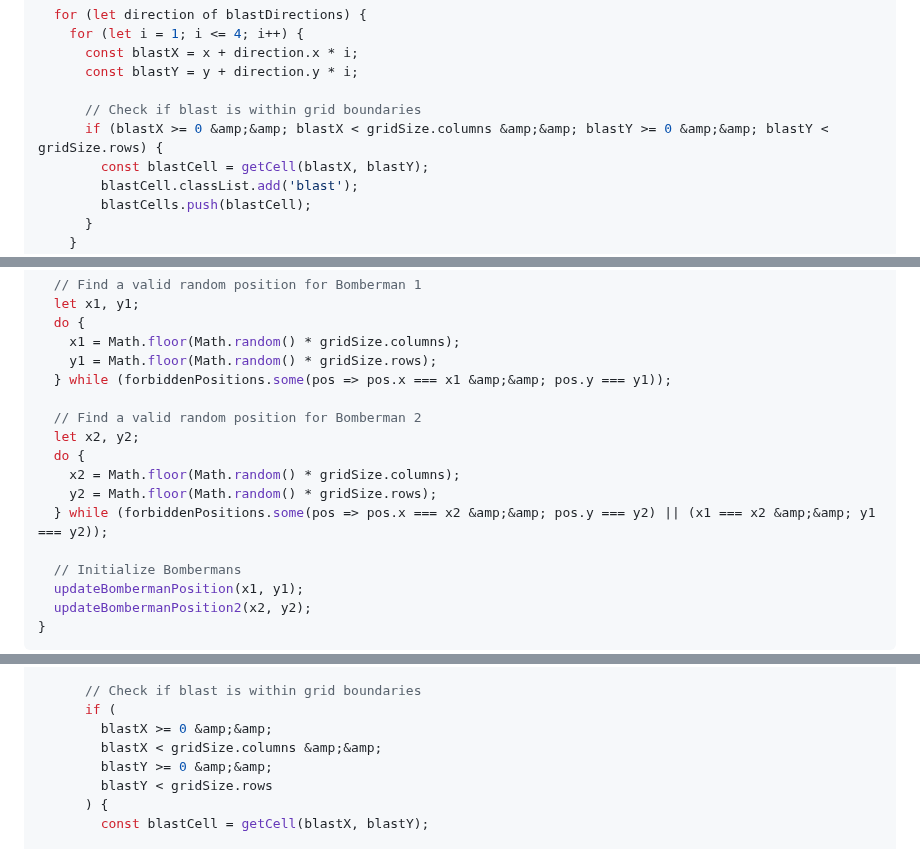
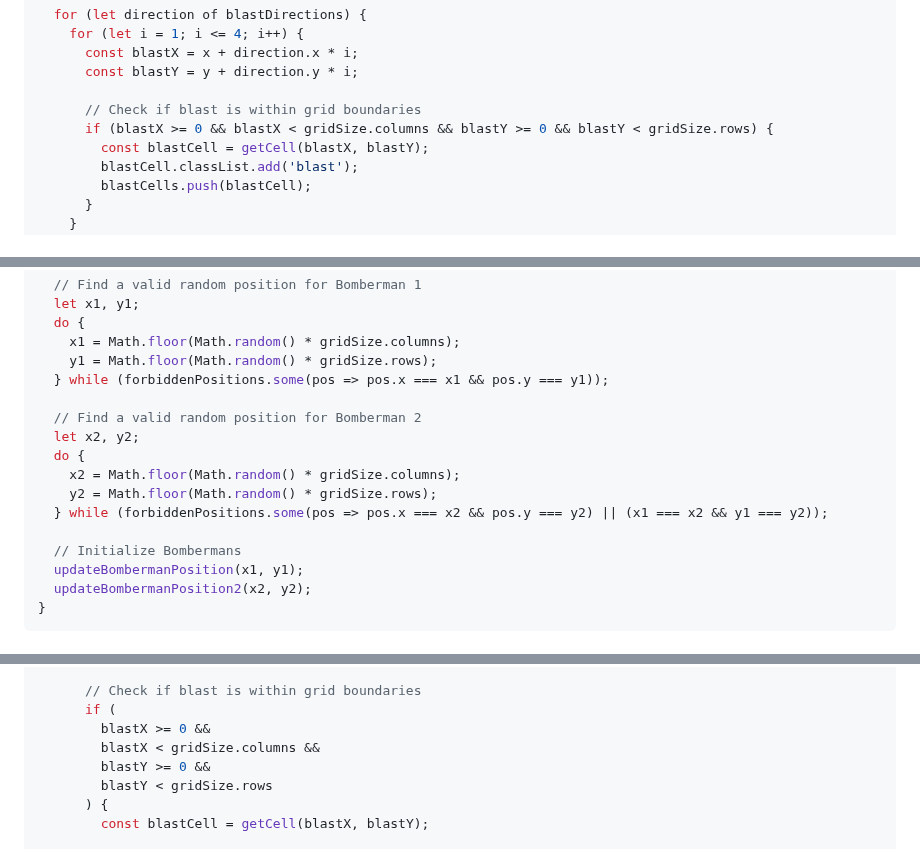
Before and after one commit to noisy/easter-blaster, a Markdown page: chatGPT-history.md, 3 parts joined by grey strips. GitHub-like rendering.

```diff
--- a/chatGPT-history.md
+++ b/chatGPT-history.md
@@ -463,7 +463,7 @@ function explodeBomb(x, y) {
       const blastY = y + direction.y * i;
 
       // Check if blast is within grid boundaries
-      if (blastX >= 0 &amp;&amp; blastX < gridSize.columns &amp;&amp; blastY >= 0 &amp;&amp; blastY < gridSize.rows) {
+      if (blastX >= 0 && blastX < gridSize.columns && blastY >= 0 && blastY < gridSize.rows) {
         const blastCell = getCell(blastX, blastY);
         blastCell.classList.add('blast');
         blastCells.push(blastCell);
@@ -1075,14 +1075,14 @@ function initBombermans() {
   do {
     x1 = Math.floor(Math.random() * gridSize.columns);
     y1 = Math.floor(Math.random() * gridSize.rows);
-  } while (forbiddenPositions.some(pos => pos.x === x1 &amp;&amp; pos.y === y1));
+  } while (forbiddenPositions.some(pos => pos.x === x1 && pos.y === y1));
 
   // Find a valid random position for Bomberman 2
   let x2, y2;
   do {
     x2 = Math.floor(Math.random() * gridSize.columns);
     y2 = Math.floor(Math.random() * gridSize.rows);
-  } while (forbiddenPositions.some(pos => pos.x === x2 &amp;&amp; pos.y === y2) || (x1 === x2 &amp;&amp; y1 === y2));
+  } while (forbiddenPositions.some(pos => pos.x === x2 && pos.y === y2) || (x1 === x2 && y1 === y2));
 
   // Initialize Bombermans
   updateBombermanPosition(x1, y1);
@@ -1191,9 +1191,9 @@ function generateBlastCells(x, y) {
 
       // Check if blast is within grid boundaries
       if (
-        blastX >= 0 &amp;&amp;
-        blastX < gridSize.columns &amp;&amp;
-        blastY >= 0 &amp;&amp;
+        blastX >= 0 &&
+        blastX < gridSize.columns &&
+        blastY >= 0 &&
         blastY < gridSize.rows
       ) {
         const blastCell = getCell(blastX, blastY);
```
Also changed, not shown: other parts of chatGPT-history.md (+7 -7 lines).
